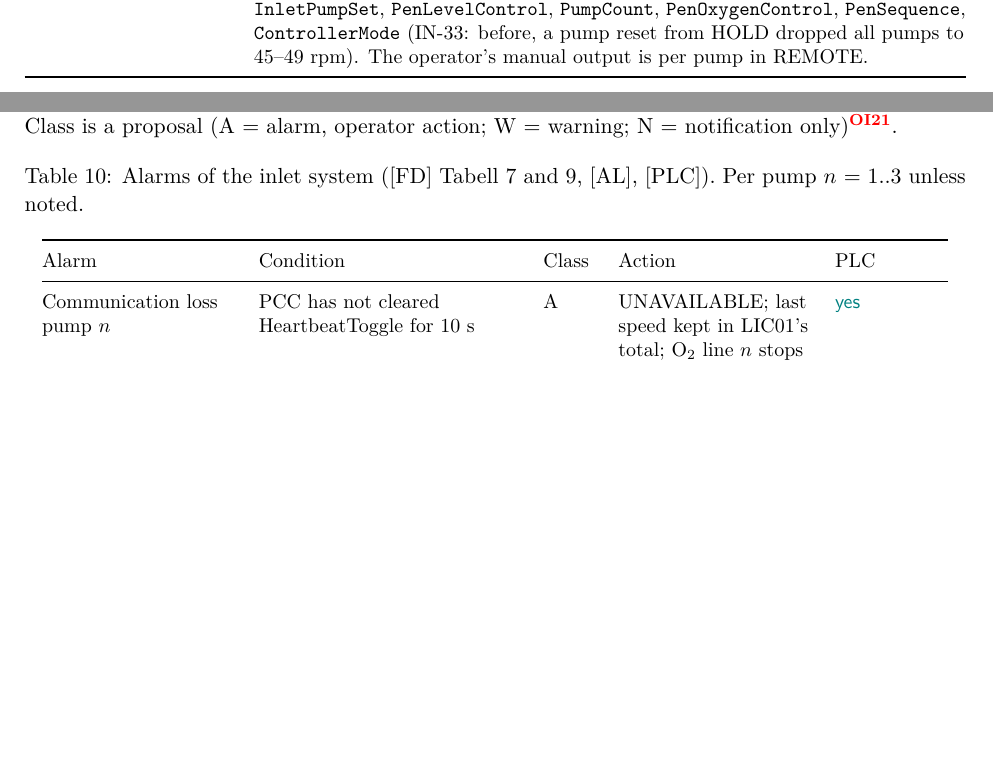
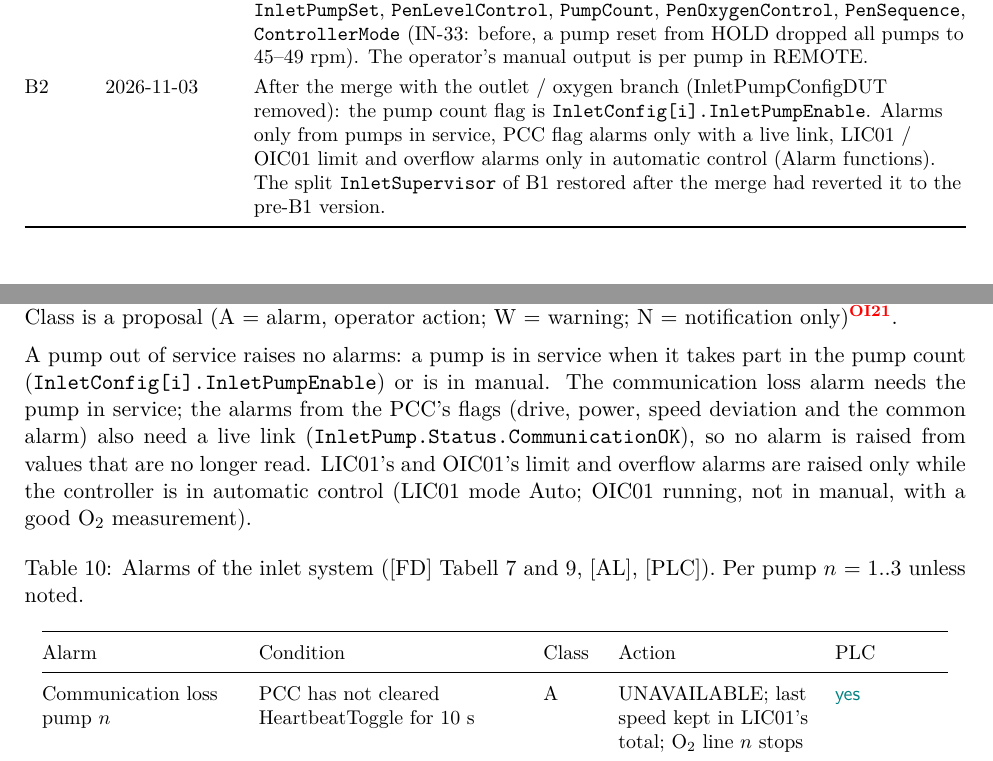
Before and after one commit to sigurdrb/workfolder-latex, a LaTeX paper (CAS/Functional description/CAS FD Inlet.tex): two parts of pages 3 and 17 of 25 before the commit and two parts of pages 4 and 18 of 25 after it, joined at a grey line, cut so that both start at the same text, the shorter picture padded with empty space. Compiled offline with pdfLaTeX.

Commit message:
CAS: register after the merge review; FD Inlet B2 (split restored, alarm gating)
Register: merge 8ed9019 had reverted the InletSupervisor split and dropped
Bjørn's inlet alarm gating; both re-applied in CODESYS (GEN-04, IN-33 Fixed,
new GEN-07). Statuses from the review against main: IN-07, IN-11, OUT-19
Fixed; OUT-04/05/08/21 In progress; OX-31 back to Open (never implemented).
New: simulator I/O vs new RIO maps, retain layout change, oxygen line start
model, 24 V field power alarm removed, new HPU logic not in the FD.
FD Inlet B2: InletPumpEnable, alarm gating (in service, live link, auto).

Co-Authored-By: Claude Opus 5.5 <noreply@anthropic.com>

```diff
--- a/CAS/Functional description/CAS FD Inlet.tex
+++ b/CAS/Functional description/CAS FD Inlet.tex
@@ -9,7 +9,7 @@
 \pagestyle{fancy}
 \fancyhf{}
 \lhead{\small CAS (Heimdall) -- FD inlet system}
-\rhead{\small CAS-FD-10 rev.~B1}
+\rhead{\small CAS-FD-10 rev.~B2}
 \cfoot{\small\thepage}
 \renewcommand{\headrulewidth}{0.3pt}
 \setlength{\headheight}{14pt}
@@ -20,7 +20,7 @@
 \renewcommand{\floatpagefraction}{0.8}
 \setcounter{totalnumber}{5}
 
-\casfdheader{Inlet system: water intake and pen level control}{CAS-FD-10}{B}
+\casfdheader{Inlet system: water intake and pen level control}{CAS-FD-10}{B2}
 
 % short helpers used only in this document
 \newcommand{\TBD}{\textcolor{red}{TBD}}
@@ -158,6 +158,11 @@ B1 & 2026-10-23 & LIC01 operator auto/manual bumpless both ways (IN-32): auto$\t
   \var{InletPumpSet}, \var{PenLevelControl}, \var{PumpCount}, \var{PenOxygenControl}, \var{PenSequence},
   \var{ControllerMode} (IN-33: before, a pump reset from HOLD dropped all pumps to 45--49~rpm). The
   operator's manual output is per pump in REMOTE. \\
+B2 & 2026-11-03 & After the merge with the outlet / oxygen branch (InletPumpConfigDUT removed): the pump
+  count flag is \var{InletConfig[i].InletPumpEnable}. Alarms only from pumps in service, PCC flag alarms
+  only with a live link, LIC01 / OIC01 limit and overflow alarms only in automatic control (Alarm
+  functions). The split \var{InletSupervisor} of B1 restored after the merge had reverted it to the
+  pre-B1 version. \\
 \bottomrule
 \end{tabularx}
 \end{small}
@@ -969,6 +974,13 @@ Alarm states are handled by \var{AlarmManagement} (raised on the condition, ackn
 rising edge of the acknowledge bit). [AL] defines no priorities or acknowledgement classes; the
 column Class is a proposal (A = alarm, operator action; W = warning; N = notification only)\open{21}.
 
+A pump out of service raises no alarms: a pump is in service when it takes part in the pump count
+(\var{InletConfig[i].InletPumpEnable}) or is in manual. The communication loss alarm needs the pump in
+service; the alarms from the PCC's flags (drive, power, speed deviation and the common alarm) also need a
+live link (\var{InletPump.Status.CommunicationOK}), so no alarm is raised from values that are no longer
+read. LIC01's and OIC01's limit and overflow alarms are raised only while the controller is in automatic
+control (LIC01 mode Auto; OIC01 running, not in manual, with a good O$_2$ measurement).
+
 \begin{small}
 \begin{longtable}{@{}P{34mm}P{46mm}P{9mm}P{34mm}P{20mm}@{}}
 \caption{Alarms of the inlet system ([FD] Tabell 7 and 9, [AL], [PLC]). Per pump $n$ = 1..3 unless
```
Also changed, not shown: CAS/Functional description/CAS FD Inlet.pdf, CAS/Functional description/CAS FD Inlet.tex (8 more changed lines), 1 other file.
